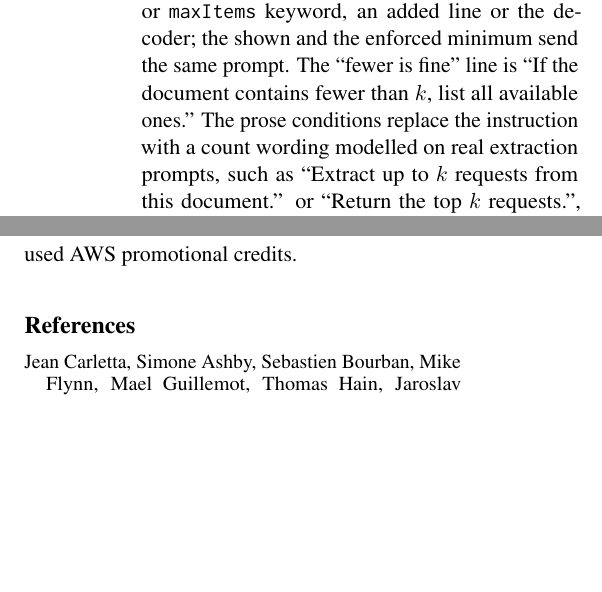
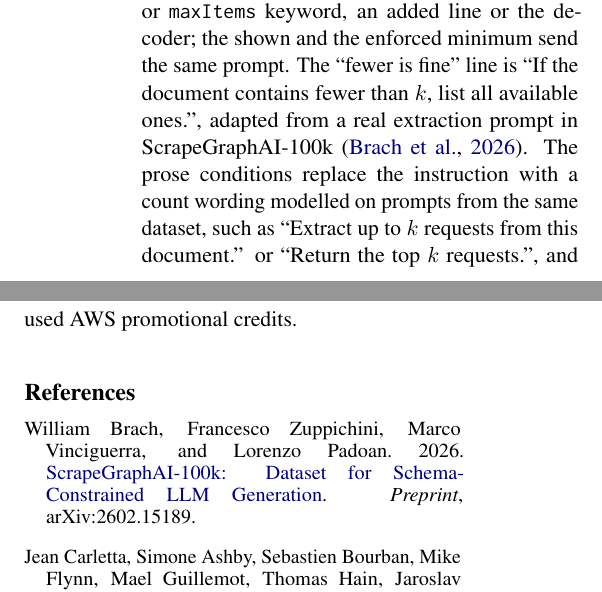
Before and after one commit to AbhishekBarali/padding-to-k, a LaTeX paper (paper/source/main.tex, which reads paper/source/sections/setup.tex): two parts of the columns of pages 4 and 9 of 26, joined at a grey line, cut so that both start at the same text, the shorter picture padded with empty space. Compiled offline with pdfLaTeX.

Commit message:
Paper: cite ScrapeGraphAI-100k for the prompt wordings

```diff
--- a/paper/source/sections/setup.tex
+++ b/paper/source/sections/setup.tex
@@ -33,8 +33,8 @@ Every prompt is one user message: an instruction, the JSON schema pasted the way
 The schema describes the item in one line (each set's line is quoted with its example in Appendix~\ref{app:posthoc}).
 Table~\ref{tab:conditions} lists the eight conditions; each runs at $k = 1$, 3 and 5 (the no-count prompt does not depend on $k$ and is sent once), with all five wordings of each prose condition.
 The schema conditions keep one instruction (``List all the requests.'' for emails) and differ only in a \texttt{minItems} or \texttt{maxItems} keyword, an added line or the decoder; the shown and the enforced minimum send the same prompt.
-The ``fewer is fine'' line is ``If the document contains fewer than $k$, list all available ones.''
-The prose conditions replace the instruction with a count wording modelled on real extraction prompts, such as ``Extract up to $k$ requests from this document.'' or ``Return the top $k$ requests.'', and keep the schema without a count (Table~\ref{tab:wordings}), so they differ from no count in the instruction as well as the count.
+The ``fewer is fine'' line is ``If the document contains fewer than $k$, list all available ones.'', adapted from a real extraction prompt in ScrapeGraphAI-100k \citep{brach2026scrapegraphai}.
+The prose conditions replace the instruction with a count wording modelled on prompts from the same dataset, such as ``Extract up to $k$ requests from this document.'' or ``Return the top $k$ requests.'', and keep the schema without a count (Table~\ref{tab:wordings}), so they differ from no count in the instruction as well as the count.
 
 \begin{table}[t]
   \centering
```
Also changed, not shown: paper/padding-to-k.pdf, paper/source/main.bbl.
